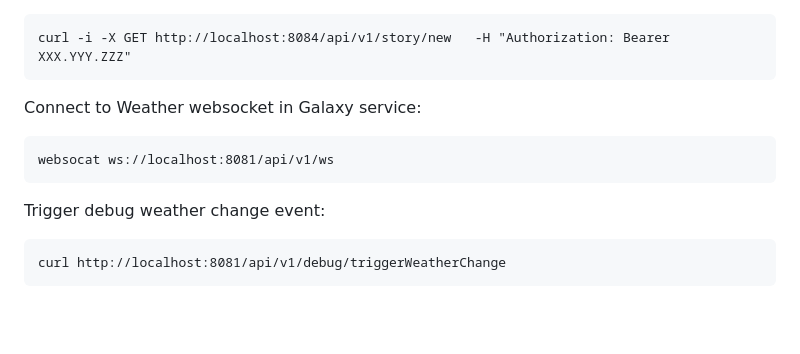
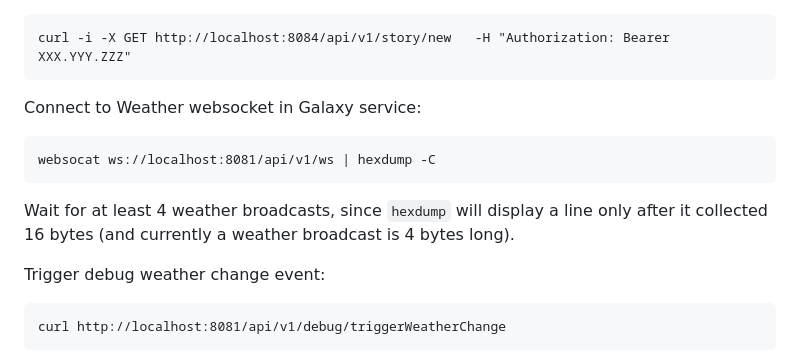
Before and after one commit to mgr-inz-rafal/stary, a Markdown page: README.md, the part around the change. Drawn GitHub-style; blank space fills up the shorter version.

Commit message:
Update info about `hexdump`

````diff
--- a/README.md
+++ b/README.md
@@ -157,8 +157,9 @@ curl -i -X GET http://localhost:8084/api/v1/story/new   -H "Authorization: Beare
 
 Connect to Weather websocket in Galaxy service:
 ```
-websocat ws://localhost:8081/api/v1/ws
+websocat ws://localhost:8081/api/v1/ws | hexdump -C
 ```
+Wait for at least 4 weather broadcasts, since `hexdump` will display a line only after it collected 16 bytes (and currently a weather broadcast is 4 bytes long).
 
 Trigger debug weather change event:
 ```
````
